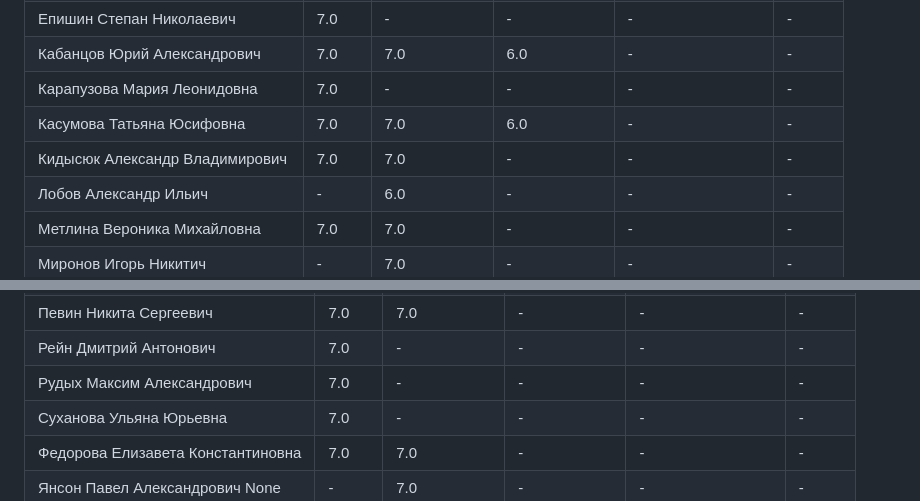
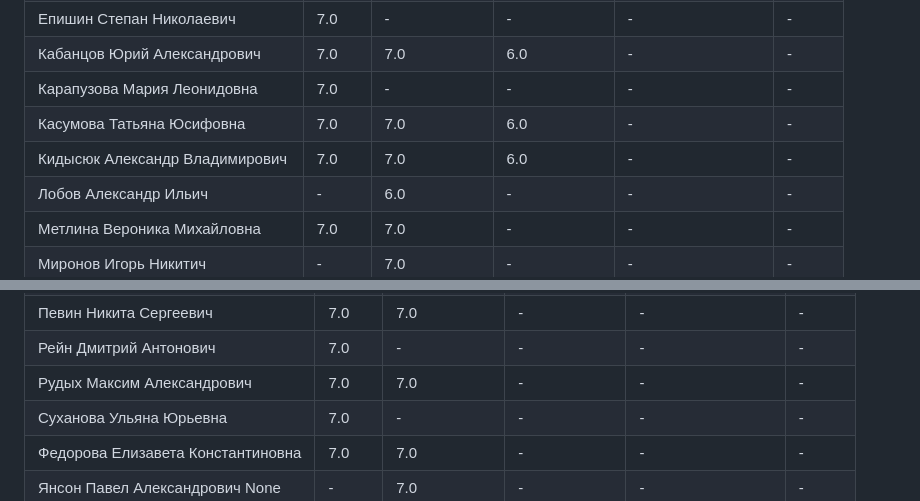
Before and after one commit to zoott1c/PPP_24-25_4sem, a Markdown page: scores.md, 2 parts joined by grey strips. GitHub-like rendering.

Commit message:
Добавлен файл scores.md

```diff
--- a/scores.md
+++ b/scores.md
@@ -12,7 +12,7 @@
 | Кабанцов Юрий Александрович | 7.0 | 7.0 | 6.0 | - | - |
 | Карапузова Мария Леонидовна | 7.0 | - | - | - | - |
 | Касумова Татьяна Юсифовна | 7.0 | 7.0 | 6.0 | - | - |
-| Кидысюк Александр Владимирович | 7.0 | 7.0 | - | - | - |
+| Кидысюк Александр Владимирович | 7.0 | 7.0 | 6.0 | - | - |
 | Лобов Александр Ильич | - | 6.0 | - | - | - |
 | Метлина Вероника Михайловна | 7.0 | 7.0 | - | - | - |
 | Миронов Игорь Никитич | - | 7.0 | - | - | - |
@@ -67,7 +67,7 @@
 | Осин Дмитрий Алексеевич | 7.0 | 7.0 | - | - | - |
 | Певин Никита Сергеевич | 7.0 | 7.0 | - | - | - |
 | Рейн Дмитрий Антонович | 7.0 | - | - | - | - |
-| Рудых Максим Александрович | 7.0 | - | - | - | - |
+| Рудых Максим Александрович | 7.0 | 7.0 | - | - | - |
 | Суханова Ульяна Юрьевна | 7.0 | - | - | - | - |
 | Федорова Елизавета Константиновна | 7.0 | 7.0 | - | - | - |
 | Янсон Павел Александрович None | - | 7.0 | - | - | - |
```
Also changed, not shown: other parts of scores.md (+1 -1 lines).
